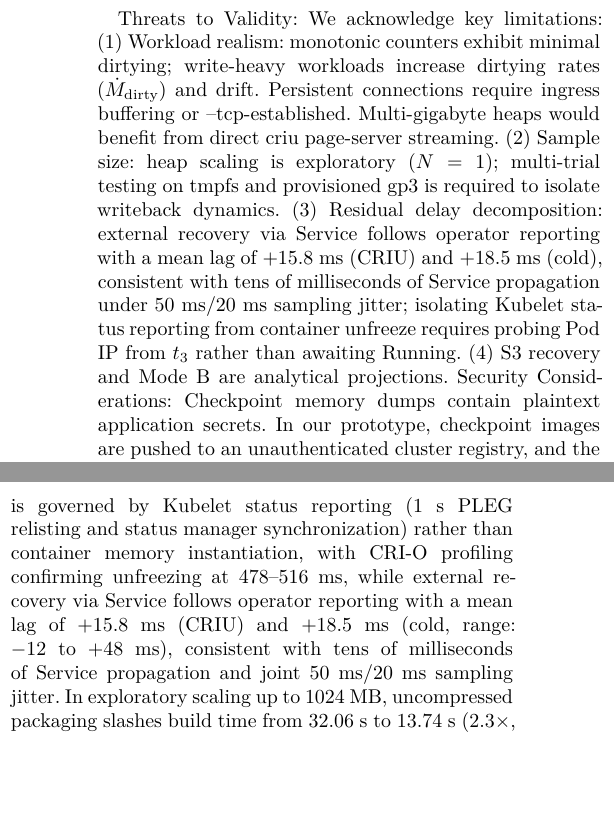
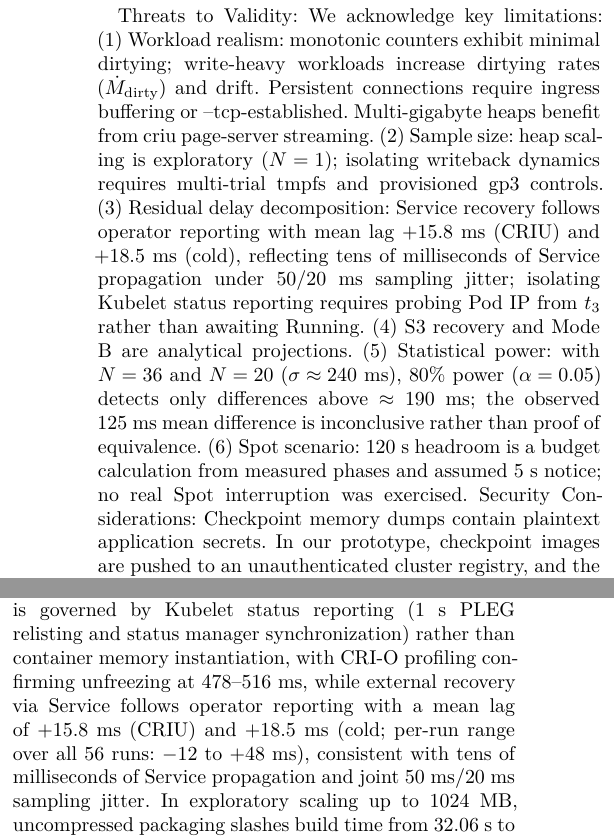
Before and after one commit to musaxasmammedov7/final-research, a LaTeX paper (paper/paper_stateful_live_migration.tex): two parts of the columns of page 5 of 5, joined at a grey line, cut so that both start at the same text, the shorter picture padded with empty space. The pictures show the PDF file paper/Stateful_Container_Live_Migration_IEEE.pdf that the author committed with the source.

Commit message:
Synchronize manuscript and README: add power and Spot limitations, clarify cohort CI normal-approximation, tone down Mann-Whitney claim, strictly 5 pages

```diff
--- a/paper/paper_stateful_live_migration.tex
+++ b/paper/paper_stateful_live_migration.tex
@@ -43,7 +43,7 @@ musaxasmammedov77@gmail.com}
 \maketitle
 
 \begin{abstract}
-Stateful singleton containers lacking distributed consensus lose volatile heap state during Kubernetes node maintenance and cloud Spot instance preemptions. We evaluate an automated, snapshot-consistent pod migration pipeline coordinating CRIU (v4.3), the Kubelet Checkpoint API (KEP-2008), Buildah OCI packaging, CRI-O (v1.31), and Cilium eBPF routing across AWS EC2 nodes. Across 36 decoupled migrations compared against 20 native cold reschedules of a stateful service, median cutover blackout is 1064.5~ms versus 1019.0~ms (+4.5\%), while sample means show an overhead of 125.4~ms (+12.5\%, $1132.4 \pm 241.1$~ms vs. $1007.0 \pm 231.2$~ms, 95\% CI: $[-6.7, +257.4]$~ms; Hodges-Lehmann difference: 136.0~ms; Mann-Whitney $U = 252.5, p = 0.0660$). Paired concurrent probing shows external recovery via Service follows operator reporting with a mean lag of $+15.8$~ms (95\% CI $[+11.0, +20.6]$~ms) for CRIU and $+18.5$~ms ($[+12.5, +24.5]$~ms) for cold (range: $-12$ to $+48$~ms), consistent with sampling jitter of 50~ms polling and 20~ms probing. Blackout variance is governed by Kubelet status reporting (1~s PLEG relisting and status updates) rather than container re-instantiation, with CRI-O unfreezing at 478--516~ms. In exploratory scaling up to 1024~MB (1~GB), uncompressed Buildah packaging slashes build time from 32.06~s to 13.74~s ($2.3\times$), completing source evacuation in 36.78~s within the 120~s Spot deadline with 100\% SHA-256 bit integrity, while writeback throughput (137.9~MiB/s) is consistent with EBS gp3 baseline storage limits (125~MiB/s). Finally, single-container KEP-2008 checkpointing severs in-pod loopback sockets, favoring node-level eBPF routing.
+Stateful singleton containers lacking distributed consensus lose volatile heap state during Kubernetes node maintenance and cloud Spot instance preemptions. We evaluate an automated, snapshot-consistent pod migration pipeline coordinating CRIU (v4.3), the Kubelet Checkpoint API (KEP-2008), Buildah OCI packaging, CRI-O (v1.31), and Cilium eBPF routing across AWS EC2 nodes. Across 36 decoupled migrations compared against 20 native cold reschedules of a stateful service, median cutover blackout is 1064.5~ms versus 1019.0~ms (+4.5\%), while sample means show an overhead of 125.4~ms (+12.5\%, $1132.4 \pm 241.1$~ms vs. $1007.0 \pm 231.2$~ms, 95\% CI: $[-6.7, +257.4]$~ms; Hodges-Lehmann difference: 136.0~ms; Mann-Whitney $U = 252.5, p = 0.0660$). Paired concurrent probing shows external recovery via Service follows operator reporting with a mean lag of $+15.8$~ms (95\% CI $[+11.0, +20.6]$~ms) for CRIU and $+18.5$~ms ($[+12.5, +24.5]$~ms) for cold (per-run range over all 56 runs: $-12$ to $+48$~ms), consistent with sampling jitter of 50~ms polling and 20~ms probing. Blackout variance is governed by Kubelet status reporting (1~s PLEG relisting and status updates) rather than container re-instantiation, with CRI-O unfreezing at 478--516~ms. In exploratory scaling up to 1024~MB (1~GB), uncompressed Buildah packaging slashes build time from 32.06~s to 13.74~s ($2.3\times$), completing source evacuation in 36.78~s within the 120~s Spot deadline with 100\% SHA-256 bit integrity, while writeback throughput (137.9~MiB/s) is consistent with EBS gp3 baseline storage limits (125~MiB/s). Finally, single-container KEP-2008 checkpointing severs in-pod loopback sockets, favoring node-level eBPF routing.
 \end{abstract}
 
 \begin{IEEEkeywords}
@@ -66,7 +66,7 @@ Userspace checkpoint/restore via CRIU \cite{criu} provides an application-transp
 This paper makes four empirical systems contributions:
 \begin{itemize}
     \item \textbf{End-to-End Controller:} Privileged DaemonSet operator (\texttt{PodLiveMigration} CRD) automating KEP-2008 checkpointing, Buildah packaging, registry transfer, CRI-O restore, and Cilium eBPF routing across AWS EC2.
-    \item \textbf{Statistical Evaluation \& Runtime Profiling ($N = 36$ CRIU vs. $N = 20$ Cold):} Under paired 50~Hz probing, inferential tests ($p = 0.0660$, Hodges-Lehmann: 136.0~ms; Welch's $t = 1.91, p = 0.0628$) and tick regression ($r = 0.9624$) show blackout variance is dominated by Kubelet status reporting. Direct daemon profiling confirms container unfreezing at 478--516~ms; paired concurrent probing shows external recovery via Service follows operator reporting with a mean lag of $+15.8$~ms (95\% CI $[+11.0, +20.6]$~ms) for CRIU and $+18.5$~ms ($[+12.5, +24.5]$~ms) for cold (range: $-12$ to $+48$~ms), consistent with sampling jitter of 50~ms polling and 20~ms probing.
+    \item \textbf{Statistical Evaluation \& Runtime Profiling ($N = 36$ CRIU vs. $N = 20$ Cold):} Under paired 50~Hz probing, inferential tests ($p = 0.0660$, Hodges-Lehmann: 136.0~ms; Welch's $t = 1.91, p = 0.0628$) and tick regression ($r = 0.9624$) show blackout variance is dominated by Kubelet status reporting. Direct daemon profiling confirms container unfreezing at 478--516~ms; paired concurrent probing shows external recovery via Service follows operator reporting with a mean lag of $+15.8$~ms (95\% CI $[+11.0, +20.6]$~ms) for CRIU and $+18.5$~ms ($[+12.5, +24.5]$~ms) for cold (per-run range over all 56 runs: $-12$ to $+48$~ms), consistent with sampling jitter of 50~ms polling and 20~ms probing.
     \item \textbf{1~GB Scaling \& Packaging Optimization:} In exploratory scaling up to 1024~MB ($N=1$), 100\% SHA-256 bit integrity is verified. We observe writeback throughput (137.9~MiB/s) consistent with EBS gp3 baseline storage limits (125~MiB/s \cite{aws_ebs}) at 1~GB, and show uncompressed Buildah packaging slashes build time from 32.06~s to 13.74~s ($2.3\times$, completing evacuation in 36.78~s within the 120~s Spot deadline).
     \item \textbf{State Reconstruction Benefit \& Sidecars:} We contrast checkpointing against analytical cold state reconstruction (11--30~s for 1~GB), analyze RPO trade-offs, and profile single-container KEP-2008 sidecar loopback constraints.
 \end{itemize}
@@ -238,7 +238,7 @@ Table~\ref{tab:stats} summarizes measurements across $N = 36$ CRIU migrations ($
 
 Three crucial findings emerge:
 \begin{enumerate}
-    \item \textbf{Cutover Blackout and Paired Dual-Prober Validation:} Median operator blackout is 1064.5~ms for CRIU vs. 1019.0~ms for cold restart (+4.5\%), while means show an overhead of 125.4~ms (+12.5\%, $1132.4 \pm 241.1$~ms vs. $1007.0 \pm 231.2$~ms, 95\% CI $[-6.7, +257.4]$~ms; Hodges-Lehmann diff: 136.0~ms; $U = 252.5, p = 0.0660$; Welch's $t(40.8) = 1.91, p = 0.0628$). The operator polls the Kubernetes apiserver for \texttt{Pod.status.phase = Running} at 50~ms intervals before probing Pod IP directly, while an external 50~Hz prober concurrently queries \texttt{ClusterIP}. Across 56 paired runs, external probing lags operator reporting by a mean of $+15.8$~ms for CRIU (95\% CI $[+11.0, +20.6]$~ms) and $+18.5$~ms for cold restart (95\% CI $[+12.5, +24.5]$~ms; external means diff: 122.7~ms, $U = 252.0, p = 0.0648$). The paired differences ($\sigma = 14.7$~ms for CRIU, $\sigma = 13.8$~ms for cold; range: $-12$ to $+48$~ms) are consistent with the theoretical sampling convolution of the 50~ms apiserver polling loop ($50/\sqrt{12} \approx 14.4$~ms) and the 20~ms prober grid ($20/\sqrt{12} \approx 5.8$~ms; theoretical joint $\sigma \approx \sqrt{14.4^2 + 5.8^2} \approx 15.5$~ms). Under this sampling model, the observed mean lag reflects tens of milliseconds of Service routing propagation. Because the manifest omits a custom \texttt{readinessProbe}, Kubernetes sets \texttt{PodReady = True} in the same status update as \texttt{Running} (which \texttt{endpointslice-controller} observes via watch without intermediate probe polling).
+    \item \textbf{Cutover Blackout and Paired Dual-Prober Validation:} Median operator blackout is 1064.5~ms for CRIU vs. 1019.0~ms for cold restart (+4.5\%), while means show an overhead of 125.4~ms (+12.5\%, $1132.4 \pm 241.1$~ms vs. $1007.0 \pm 231.2$~ms, 95\% CI $[-6.7, +257.4]$~ms; Hodges-Lehmann diff: 136.0~ms; $U = 252.5, p = 0.0660$; Welch's $t(40.8) = 1.91, p = 0.0628$; CIs of cohort means are normal-approximations, whereas the difference CI is Welch $t$-based). The operator polls the Kubernetes apiserver for \texttt{Pod.status.phase = Running} at 50~ms intervals before probing Pod IP directly, while an external 50~Hz prober concurrently queries \texttt{ClusterIP}. Across 56 paired runs, external probing lags operator reporting by a mean of $+15.8$~ms for CRIU (95\% CI $[+11.0, +20.6]$~ms) and $+18.5$~ms for cold restart (95\% CI $[+12.5, +24.5]$~ms; external means diff: 122.7~ms, $U = 252.0, p = 0.0648$). The paired differences ($\sigma = 14.7$~ms for CRIU, $\sigma = 13.8$~ms for cold; per-run range over all 56 runs: $-12$ to $+48$~ms) are consistent with the theoretical sampling convolution of the 50~ms apiserver polling loop ($50/\sqrt{12} \approx 14.4$~ms) and the 20~ms prober grid ($20/\sqrt{12} \approx 5.8$~ms; theoretical joint $\sigma \approx \sqrt{14.4^2 + 5.8^2} \approx 15.5$~ms). Under this sampling model, the observed mean lag reflects tens of milliseconds of Service routing propagation. Because the manifest omits a custom \texttt{readinessProbe}, Kubernetes sets \texttt{PodReady = True} in the same status update as \texttt{Running} (which \texttt{endpointslice-controller} observes via watch without intermediate probe polling).
     \item \textbf{PLEG Dominance and Container Runtime Datapath:} Standard deviations for CRIU ($\sigma = 241.1$~ms) and cold restart ($\sigma = 231.2$~ms) are consistent in order of magnitude with uniform 1~s PLEG relist jitter ($1000 / \sqrt{12} \approx 288.7$~ms). Linear tick regression yields $r = 0.9624$ and x-intercept $T_{\text{unfreeze}} = 537.1$~ms, which direct CRI-O daemon profiling confirms at 478--516~ms (\texttt{journalctl -u crio: StartContainer}: $\approx 310$~ms pull, $\approx 168$~ms restore). Rather than routing convergence, the residual 261--1151~ms delay after unfreeze is consistent with Kubelet status reporting (interplay of PLEG, status manager, and apiserver synchronization).
     \item \textbf{Trace Dynamics and Methodological Threats:} In Trace \#35 ($51 \to 60 \to 57$), 5 post-restore ticks accumulated during 543~ms of PLEG delay, whereas Trace \#36 ($77 \to 85 \to 79$) experienced only 1 tick. Runs were executed in directional series ($n=20$ \texttt{w1}$\to$\texttt{w2}, $n=16$ \texttt{w2}$\to$\texttt{w1}) with low dirtying rates; non-randomized execution and write-heavy workloads represent threats to validity.
 \end{enumerate}
@@ -334,11 +334,14 @@ At 1~GB, migration cutover ($T_{\text{restore}} = 17.328$~s) is comparable to co
 \subsection{Architectural Limitations of In-Pod Sidecars}
 In a two-container pod with \texttt{stream-server} (:8090) and an Envoy sidecar (:15006) over loopback TCP, KEP-2008 dumped the container in 118~ms and CRI-O restored it on \texttt{k8s-worker-2}. However, because KEP-2008 operates per container and CRIU closes established TCP sockets (\texttt{tcp-close}), the restored application was isolated from its proxy ($T_{\text{blackout}} = \infty$, timing out at 120~s). Node-level routing (Cilium eBPF host routing) decouples proxy lifecycles, avoiding sidecar fate-sharing.
 
+\vspace{-1.5mm}
 \section{Related Work}
 Clark et al. \cite{clark2005} established VM pre-copy live migration. Voyager \cite{nadgowda2017} and Stoyanov and Kollingbaum \cite{stoyanov2018} combined CRIU with layered storage. Reber \cite{reber2022} standardized KEP-2008 in Kubernetes. Ma et al. \cite{ma2019} analyzed layered storage, and Puliafito et al. \cite{puliafito2019} evaluated fog migration. Recent works address edge and cloud migration: Zhang et al. \cite{kubespt2025} (KubeSPT), Calagna et al. \cite{calagna2024} (edge migration), Bellavista et al. \cite{bellavista2024} (ML workloads), and Poggiani et al. \cite{poggiani2024} (multi-cluster Liqo/CRIU). Complementing these, our study provides an empirical AWS EC2 bottleneck analysis quantifying upstream KEP-2008 and CRI-O bottlenecks: Kubelet status reporting jitter, EBS storage limits, and uncompressed OCI packaging scaling up to 1~GB.
 
+\vspace{-1.5mm}
 \section{Limitations, Threats to Validity, and Security}
-\textit{Threats to Validity:} We acknowledge key limitations: (1) Workload realism: monotonic counters exhibit minimal dirtying; write-heavy workloads increase dirtying rates ($\dot{M}_{\text{dirty}}$) and drift. Persistent connections require ingress buffering or \texttt{--tcp-established}. Multi-gigabyte heaps would benefit from direct \texttt{criu page-server} streaming. (2) Sample size: heap scaling is exploratory ($N=1$); multi-trial testing on \texttt{tmpfs} and provisioned gp3 is required to isolate writeback dynamics. (3) Residual delay decomposition: external recovery via Service follows operator reporting with a mean lag of $+15.8$~ms (CRIU) and $+18.5$~ms (cold), consistent with tens of milliseconds of Service propagation under 50~ms/20~ms sampling jitter; isolating Kubelet status reporting from container unfreeze requires probing Pod IP from $t_3$ rather than awaiting \texttt{Running}. (4) S3 recovery and Mode B are analytical projections.
+\textit{Threats to Validity:} We acknowledge key limitations: (1) Workload realism: monotonic counters exhibit minimal dirtying; write-heavy workloads increase dirtying rates ($\dot{M}_{\text{dirty}}$) and drift. Persistent connections require ingress buffering or \texttt{--tcp-established}. Multi-gigabyte heaps benefit from \texttt{criu page-server} streaming. (2) Sample size: heap scaling is exploratory ($N=1$); isolating writeback dynamics requires multi-trial \texttt{tmpfs} and provisioned gp3 controls. (3) Residual delay decomposition: Service recovery follows operator reporting with mean lag $+15.8$~ms (CRIU) and $+18.5$~ms (cold), reflecting tens of milliseconds of Service propagation under 50/20~ms sampling jitter; isolating Kubelet status reporting requires probing Pod IP from $t_3$ rather than awaiting \texttt{Running}. (4) S3 recovery and Mode B are analytical projections. (5) Statistical power: with $N = 36$ and $N = 20$ ($\sigma \approx 240$~ms), 80\% power ($\alpha = 0.05$) detects only differences above $\approx 190$~ms; the observed 125~ms mean difference is inconclusive rather than proof of equivalence. (6) Spot scenario: 120~s headroom is a budget calculation from measured phases and assumed 5~s notice; no real Spot interruption was exercised.
 \textit{Security Considerations:} Checkpoint memory dumps contain plaintext application secrets. In our prototype, checkpoint images are pushed to an unauthenticated cluster registry, and the operator runs as a privileged DaemonSet utilizing \texttt{nsenter}. Production deployment necessitates: (1) cryptographic checkpoint encryption at rest, (2) mutual TLS and signed OCI images, and (3) replacing root DaemonSets with scoped capabilities (\texttt{CAP\_CHECKPOINT\_RESTORE} \cite{kernel_cap}, \texttt{CAP\_SYS\_PTRACE}).
 
+\vspace{-1.5mm}
 \section{Conclusion}
```
Also changed, not shown: README.md, paper/Stateful_Container_Live_Migration_IEEE.pdf, paper/Stateful_Container_Live_Migration_IEEE_NativeTeX.pdf, paper/paper_stateful_live_migration.tex (14 more changed lines).
